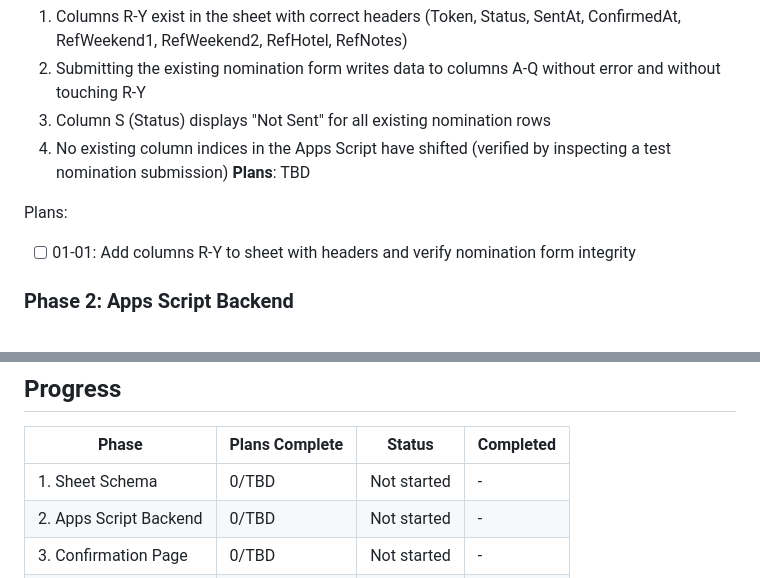
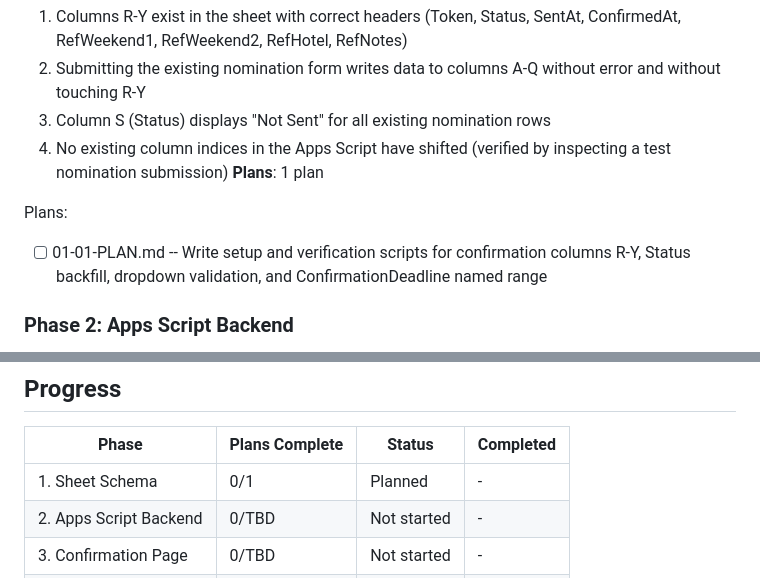
Before and after one commit to 615jess/statecup-refnoms, a Markdown page: .planning/ROADMAP.md, 2 parts joined by grey strips. Drawn GitHub-style.

Commit message:
docs(01): create phase plan
Phase 01: Sheet Schema
- 1 plan in 1 wave
- 1 autonomous task + 1 human-verify checkpoint
- Ready for execution

Co-Authored-By: Claude Opus 4.6 <noreply@anthropic.com>

```diff
--- a/.planning/ROADMAP.md
+++ b/.planning/ROADMAP.md
@@ -26,10 +26,10 @@ Build a token-based referee confirmation system on top of the existing nominatio
   2. Submitting the existing nomination form writes data to columns A-Q without error and without touching R-Y
   3. Column S (Status) displays "Not Sent" for all existing nomination rows
   4. No existing column indices in the Apps Script have shifted (verified by inspecting a test nomination submission)
-**Plans**: TBD
+**Plans**: 1 plan
 
 Plans:
-- [ ] 01-01: Add columns R-Y to sheet with headers and verify nomination form integrity
+- [ ] 01-01-PLAN.md -- Write setup and verification scripts for confirmation columns R-Y, Status backfill, dropdown validation, and ConfirmationDeadline named range
 
 ### Phase 2: Apps Script Backend
 **Goal**: The Apps Script has working doGet and doPost endpoints — doGet returns referee JSON by token, doPost writes confirmation data to columns V-Y and updates status in column S — and existing nomination submissions are unaffected
@@ -78,7 +78,7 @@ Plans:
 
 | Phase | Plans Complete | Status | Completed |
 |-------|----------------|--------|-----------|
-| 1. Sheet Schema | 0/TBD | Not started | - |
+| 1. Sheet Schema | 0/1 | Planned | - |
 | 2. Apps Script Backend | 0/TBD | Not started | - |
 | 3. Confirmation Page | 0/TBD | Not started | - |
 | 4. Email Admin Page | 0/TBD | Not started | - |
```
Also changed, not shown: 1 other file.
